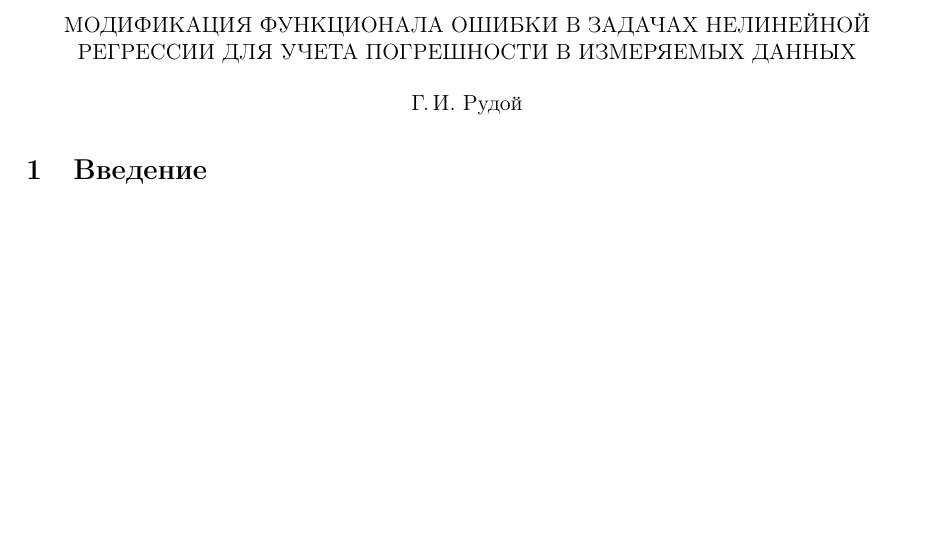
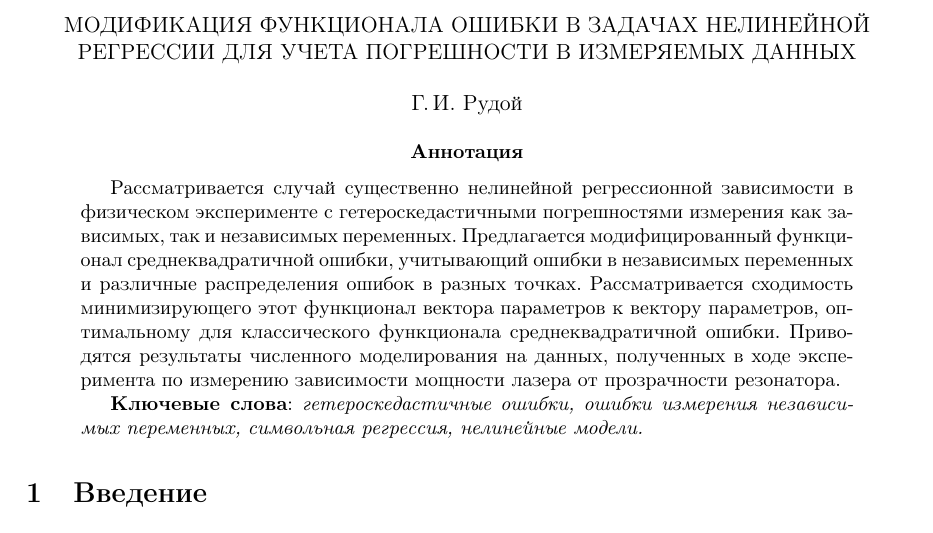
Before and after one commit to 0xd34df00d/RefractOptics, a LaTeX paper (doc/Rudoy2014LevMar.tex): part of page 1 of 7 before the commit and part of page 1 of 8 after it, cut so that both start at the same text, the shorter picture padded with empty space. Compiled offline with pdfLaTeX.

Commit message:
[2014LevMar] Abstract stubs.

```diff
--- a/doc/Rudoy2014LevMar.tex
+++ b/doc/Rudoy2014LevMar.tex
@@ -47,6 +47,23 @@
   \bigskip
   Г.\,И.~Рудой
 \end{center}
+
+\begin{abstract}
+  Рассматривается случай существенно нелинейной регрессионной зависимости
+  в физическом эксперименте с гетероскедастичными погрешностями измерения
+  как зависимых, так и независимых переменных.
+  Предлагается модифицированный функционал среднеквадратичной ошибки,
+  учитывающий ошибки в независимых переменных и различные распределения
+  ошибок в разных точках. Рассматривается сходимость минимизирующего этот функционал
+  вектора параметров к вектору параметров, оптимальному для классического
+  функционала среднеквадратичной ошибки.
+  Приводятся результаты численного моделирования на данных, полученных в ходе
+  эксперимента по измерению зависимости мощности лазера от прозрачности
+  резонатора.
+
+  \textbf{Ключевые слова}: \emph{гетероскедастичные ошибки,
+  ошибки измерения независимых переменных, символьная регрессия, нелинейные модели.}
+\end{abstract}
 
 \section{Введение}
 
```
